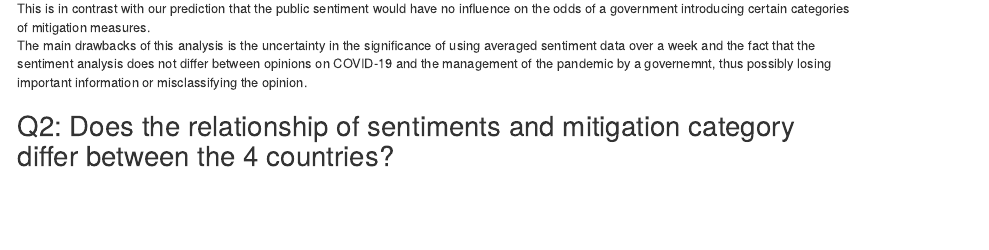
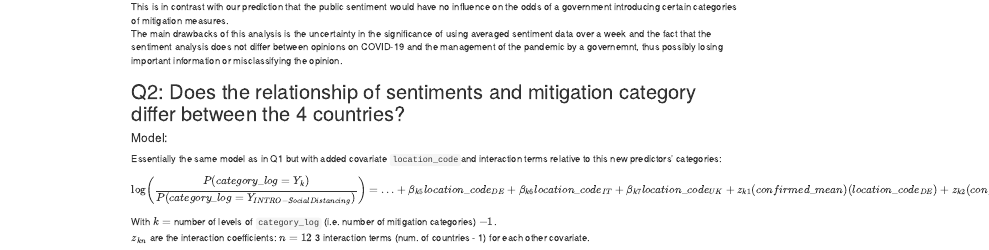
Before and after one commit to delale/covid19_tweet_sentiment, an R Markdown document (scripts/analyses_report.Rmd): the page in a window 1100 px wide, from 10270 px down before the commit and from 7460 px down after it, so that both start at the same text. Rendered offline with R 4.5, knitr and Pandoc, with nearby package versions; some code elsewhere in the file could not run offline.

Commit message:
Analysis 2 model written; now doing more frequent commits to not leave uncommitted work for a long time. Next commit is finish analysis 2

```diff
--- a/scripts/analyses_report.Rmd
+++ b/scripts/analyses_report.Rmd
@@ -391,3 +391,8 @@ The main drawbacks of this analysis is the uncertainty in the significance of us
 
 
 ## Q2: Does the relationship of sentiments and mitigation category differ between the 4 countries?
+#### Model:
+Essentially the same model as in Q1 but with added covariate `location_code`and interaction terms relative to this new predictors' categories:
+$$\log\left(\frac{P(category\_log = Y_k)}{P(category\_log = Y_{INTRO-Social Distancing})}\right)= \dotsc + \beta_{k5}location\_code_{DE} + \beta_{k6}location\_code_{IT} + \beta_{k7}location\_code_{UK} + z_{k1}(confirmed\_mean)(location\_code_{DE}) + z_{k2}(confirmed\_mean)(location\_code_{IT}) + z_{k2}(confirmed\_mean)(location\_code_{UK}) + \dotsc$$
+With $k=$ number of levels of `category_log` (i.e. number of mitigation categories) $-1$.
+$z_{kn}$ are the interaction coefficients: $n=12$ 3 interaction terms (num. of countries - 1) for each other covariate.
```
Also changed, not shown: scripts/regression_analyses.R (+1 -0 lines), scripts/analyses_report.html.
